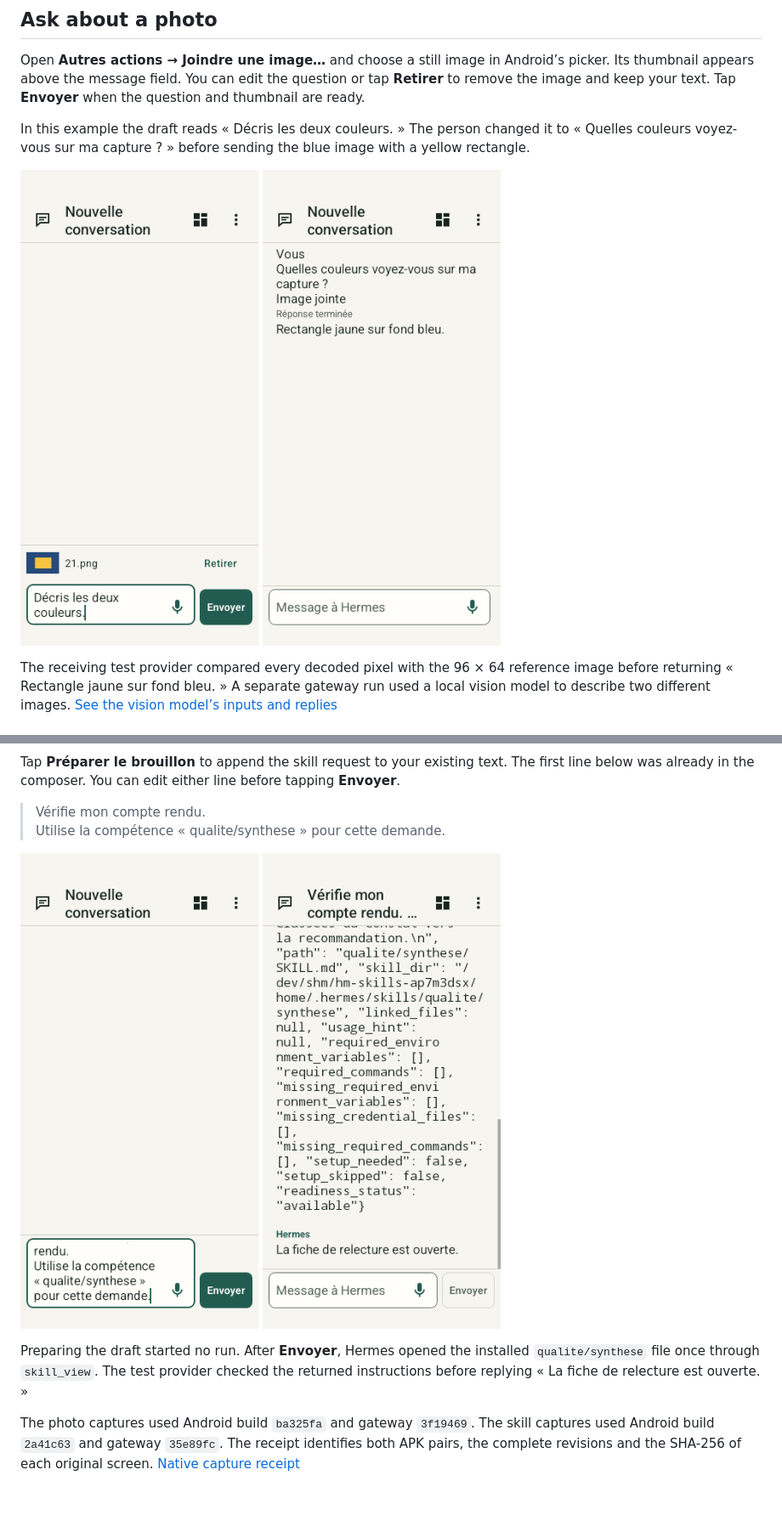
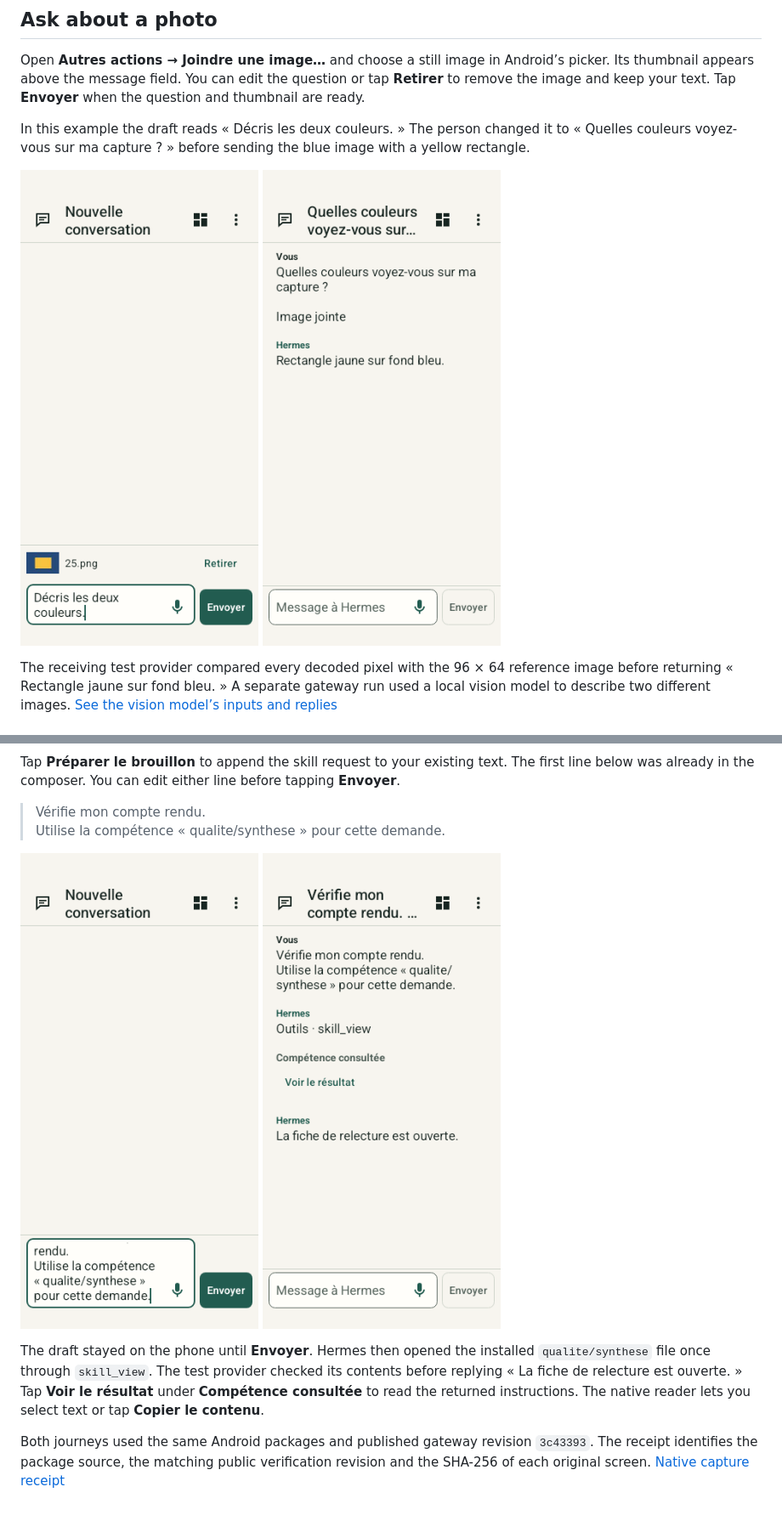
Before and after one commit to LLM-4-People/hermes-mobile, a Markdown page: docs/discussion-context.md, 2 parts joined by grey strips. Shown at 85% size. Rendered like a GitHub page; pictures changed too: docs/examples/discussion-context/01-photo-brouillon.png, docs/examples/discussion-context/02-photo-reponse.png, docs/examples/discussion-context/04-competence-reponse.png.

Commit message:
Show the native skill result and photo replay against the published gateway

```diff
--- a/docs/discussion-context.md
+++ b/docs/discussion-context.md
@@ -28,6 +28,6 @@ Tap **Préparer le brouillon** to append the skill request to your existing text
 
-Preparing the draft started no run. After **Envoyer**, Hermes opened the installed `qualite/synthese` file once through `skill_view`. The test provider checked the returned instructions before replying « La fiche de relecture est ouverte. »
+The draft stayed on the phone until **Envoyer**. Hermes then opened the installed `qualite/synthese` file once through `skill_view`. The test provider checked its contents before replying « La fiche de relecture est ouverte. » Tap **Voir le résultat** under **Compétence consultée** to read the returned instructions. The native reader lets you select text or tap **Copier le contenu**.
 
-The photo captures used Android build `ba325fa` and gateway `3f19469`. The skill captures used Android build `2a41c63` and gateway `35e89fc`. The receipt identifies both APK pairs, the complete revisions and the SHA-256 of each original screen. [Native capture receipt](examples/discussion-context/receipt.json)
+Both journeys used the same Android packages and published gateway revision `3c43393`. The receipt identifies the package source, the matching public verification revision and the SHA-256 of each original screen. [Native capture receipt](examples/discussion-context/receipt.json)
 
 <!-- Generated from docs/sources/docs/discussion-context.md.in by scripts/docs.py. -->
```
Also changed, not shown: other parts of docs/discussion-context.md (+1 -1 lines), 2 other files.
